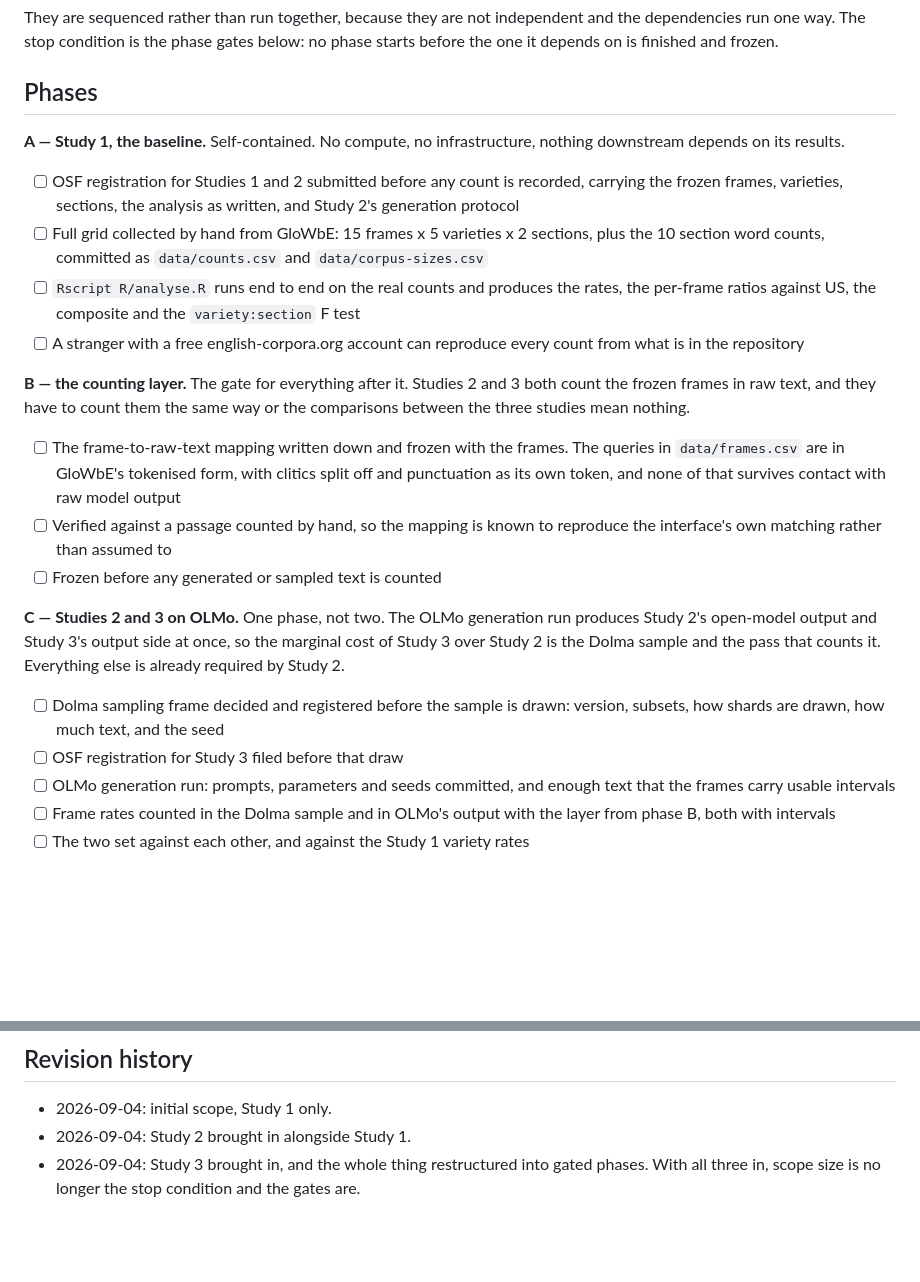
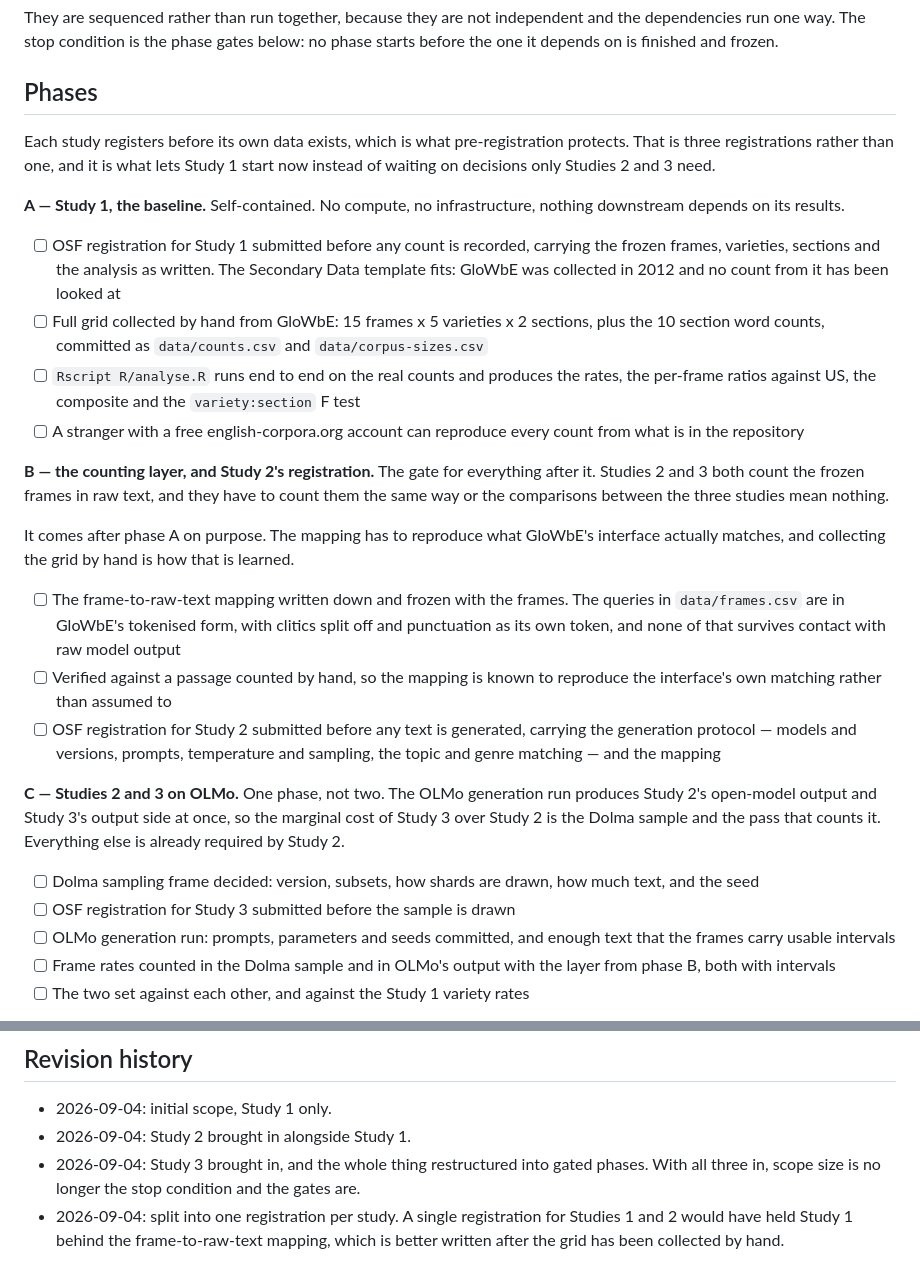
Before and after one commit to ces0491/englishRegisterStudy, a Markdown page: SCOPE.md, 2 parts joined by grey strips. Drawn GitHub-style; blank space fills up the shorter version.

```diff
--- a/SCOPE.md
+++ b/SCOPE.md
@@ -16,12 +16,17 @@ no phase starts before the one it depends on is finished and frozen.
 
 ## Phases
 
+Each study registers before its own data exists, which is what pre-registration
+protects. That is three registrations rather than one, and it is what lets
+Study 1 start now instead of waiting on decisions only Studies 2 and 3 need.
+
 **A — Study 1, the baseline.** Self-contained. No compute, no infrastructure,
 nothing downstream depends on its results.
 
-- [ ] OSF registration for Studies 1 and 2 submitted before any count is
-      recorded, carrying the frozen frames, varieties, sections, the analysis
-      as written, and Study 2's generation protocol
+- [ ] OSF registration for Study 1 submitted before any count is recorded,
+      carrying the frozen frames, varieties, sections and the analysis as
+      written. The Secondary Data template fits: GloWbE was collected in 2012
+      and no count from it has been looked at
 - [ ] Full grid collected by hand from GloWbE: 15 frames x 5 varieties x 2
       sections, plus the 10 section word counts, committed as `data/counts.csv`
       and `data/corpus-sizes.csv`
@@ -31,9 +36,14 @@ nothing downstream depends on its results.
 - [ ] A stranger with a free english-corpora.org account can reproduce every
       count from what is in the repository
 
-**B — the counting layer.** The gate for everything after it. Studies 2 and 3
-both count the frozen frames in raw text, and they have to count them the same
-way or the comparisons between the three studies mean nothing.
+**B — the counting layer, and Study 2's registration.** The gate for everything
+after it. Studies 2 and 3 both count the frozen frames in raw text, and they
+have to count them the same way or the comparisons between the three studies
+mean nothing.
+
+It comes after phase A on purpose. The mapping has to reproduce what GloWbE's
+interface actually matches, and collecting the grid by hand is how that is
+learned.
 
 - [ ] The frame-to-raw-text mapping written down and frozen with the frames.
       The queries in `data/frames.csv` are in GloWbE's tokenised form, with
@@ -41,16 +51,18 @@ way or the comparisons between the three studies mean nothing.
       survives contact with raw model output
 - [ ] Verified against a passage counted by hand, so the mapping is known to
       reproduce the interface's own matching rather than assumed to
-- [ ] Frozen before any generated or sampled text is counted
+- [ ] OSF registration for Study 2 submitted before any text is generated,
+      carrying the generation protocol — models and versions, prompts,
+      temperature and sampling, the topic and genre matching — and the mapping
 
 **C — Studies 2 and 3 on OLMo.** One phase, not two. The OLMo generation run
 produces Study 2's open-model output and Study 3's output side at once, so the
 marginal cost of Study 3 over Study 2 is the Dolma sample and the pass that
 counts it. Everything else is already required by Study 2.
 
-- [ ] Dolma sampling frame decided and registered before the sample is drawn:
-      version, subsets, how shards are drawn, how much text, and the seed
-- [ ] OSF registration for Study 3 filed before that draw
+- [ ] Dolma sampling frame decided: version, subsets, how shards are drawn, how
+      much text, and the seed
+- [ ] OSF registration for Study 3 submitted before the sample is drawn
 - [ ] OLMo generation run: prompts, parameters and seeds committed, and enough
       text that the frames carry usable intervals
 - [ ] Frame rates counted in the Dolma sample and in OLMo's output with the
@@ -118,3 +130,6 @@ clone.
 - 2026-09-04: Study 3 brought in, and the whole thing restructured into gated
   phases. With all three in, scope size is no longer the stop condition and the
   gates are.
+- 2026-09-04: split into one registration per study. A single registration for
+  Studies 1 and 2 would have held Study 1 behind the frame-to-raw-text mapping,
+  which is better written after the grid has been collected by hand.
```
Also changed, not shown: RESEARCH-PLAN.md (+17 -11 lines).
